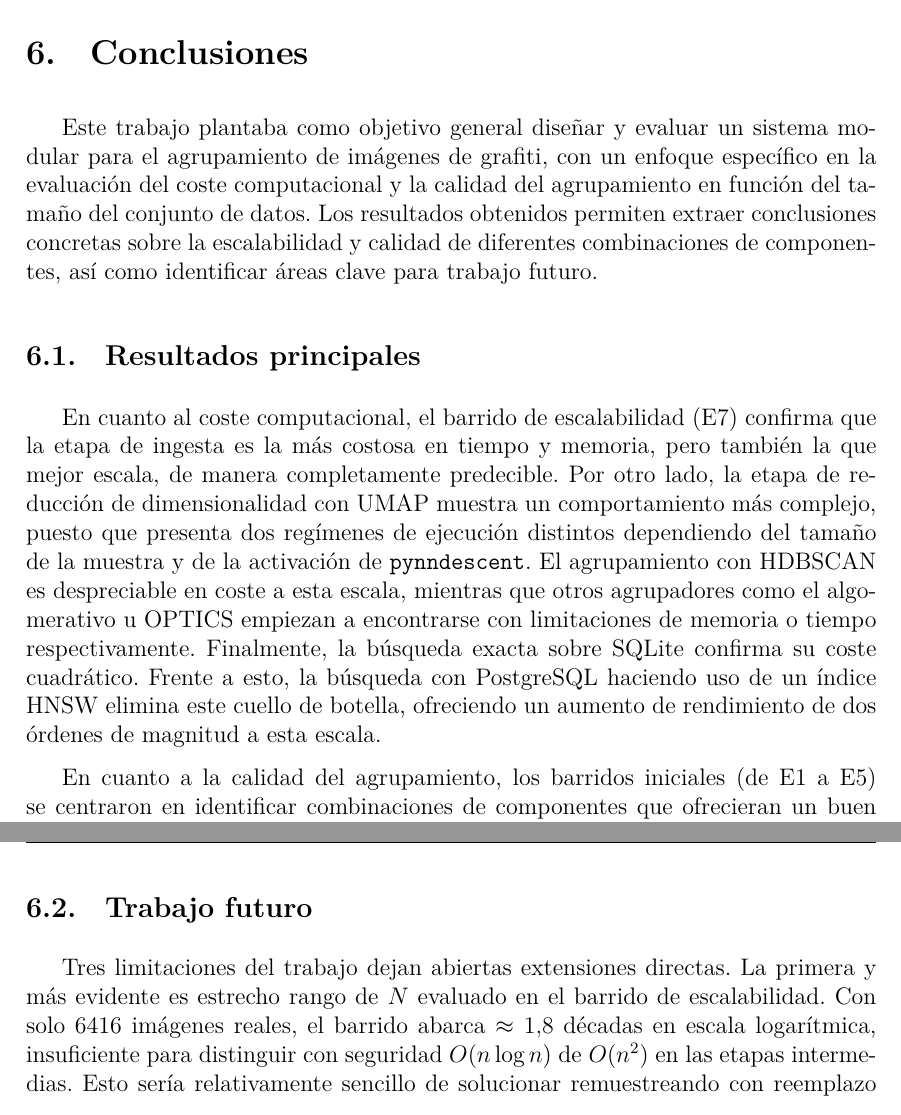
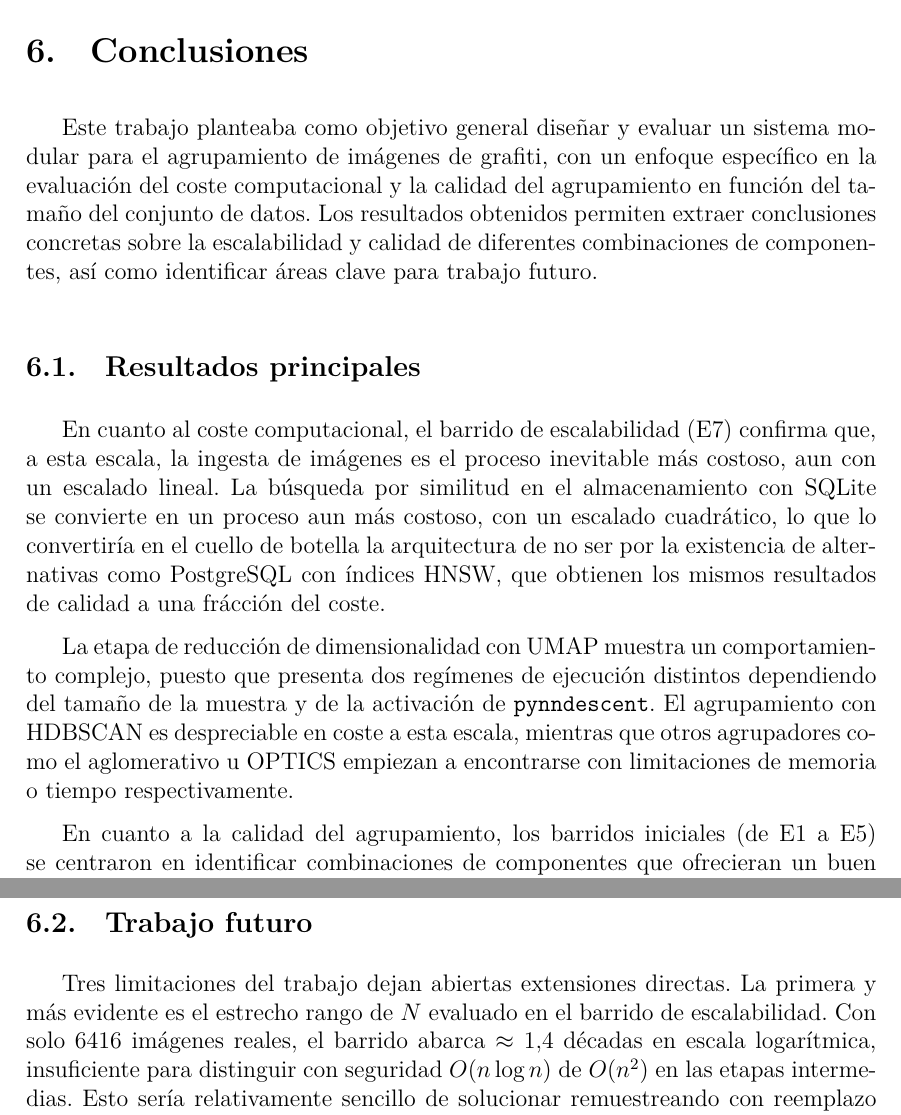
Before and after one commit to Luengor/tfm, a LaTeX document (doc/informe.tex, which reads doc/doc/conclusion.tex): two parts of pages 53 and 54 of 59, joined at a grey line, cut so that both start at the same text. Compiled offline with XeLaTeX.

Commit message:
correcciones menores

```diff
--- a/doc/doc/conclusion.tex
+++ b/doc/doc/conclusion.tex
@@ -2,7 +2,7 @@
 \section{Conclusiones}
 \label{sec:conclusion}
 
-Este trabajo plantaba como objetivo general diseñar y evaluar un sistema
+Este trabajo planteaba como objetivo general diseñar y evaluar un sistema
 modular para el agrupamiento de imágenes de grafiti, con un enfoque específico
 en la evaluación del coste computacional y la calidad del agrupamiento en
 función del tamaño del conjunto de datos. Los resultados obtenidos permiten
@@ -13,19 +13,21 @@ futuro.
 \subsection{Resultados principales}
 \label{sec:main-results}
 
-% TODO: fact check this
-En cuanto al coste computacional, el barrido de escalabilidad (E7) confirma que
-la etapa de ingesta es la más costosa en tiempo y memoria, pero también la que
-mejor escala, de manera completamente predecible. Por otro lado, la etapa de
-reducción de dimensionalidad con UMAP muestra un comportamiento más complejo,
-puesto que presenta dos regímenes de ejecución distintos dependiendo del tamaño
-de la muestra y de la activación de \texttt{pynndescent}. El agrupamiento con
-HDBSCAN es despreciable en coste a esta escala, mientras que otros agrupadores
-como el algomerativo u OPTICS empiezan a encontrarse con limitaciones de
-memoria o tiempo respectivamente. Finalmente, la búsqueda exacta sobre SQLite
-confirma su coste cuadrático. Frente a esto, la búsqueda con PostgreSQL
-haciendo uso de un índice HNSW elimina este cuello de botella, ofreciendo un
-aumento de rendimiento de dos órdenes de magnitud a esta escala.
+En cuanto al coste computacional, el barrido de escalabilidad (E7) confirma
+que, a esta escala, la ingesta de imágenes es el proceso inevitable más
+costoso, aun con un escalado lineal. La búsqueda por similitud en el
+almacenamiento con SQLite se convierte en un proceso aun más costoso, con un
+escalado cuadrático, lo que lo convertiría en el cuello de botella la
+arquitectura de no ser por la existencia de alternativas como PostgreSQL con
+índices HNSW, que obtienen los mismos resultados de calidad a una frácción del
+coste.
+
+La etapa de reducción de dimensionalidad con UMAP muestra un comportamiento
+complejo, puesto que presenta dos regímenes de ejecución distintos dependiendo
+del tamaño de la muestra y de la activación de \texttt{pynndescent}. El
+agrupamiento con HDBSCAN es despreciable en coste a esta escala, mientras que
+otros agrupadores como el aglomerativo u OPTICS empiezan a encontrarse con
+limitaciones de memoria o tiempo respectivamente.
 
 En cuanto a la calidad del agrupamiento, los barridos iniciales (de E1 a E5) se
 centraron en identificar combinaciones de componentes que ofrecieran un buen
@@ -55,8 +57,8 @@ representaciones útiles para esta tarea.
 \label{sec:future-work}
 
 Tres limitaciones del trabajo dejan abiertas extensiones directas. La primera y
-más evidente es estrecho rango de $N$ evaluado en el barrido de escalabilidad.
-Con solo 6416 imágenes reales, el barrido abarca $\approx 1.8$ décadas en
-escala logarítmica, insuficiente para distinguir con seguridad $O(n \log n)$ de
-$O(n^2)$ en las etapas intermedias. Esto sería relativamente sencillo de
-solucionar remuestreando con reemplazo los vectores DINOv2 ya calculados para
+más evidente es el estrecho rango de $N$ evaluado en el barrido de
+escalabilidad. Con solo 6416 imágenes reales, el barrido abarca $\approx 1.4$
+décadas en escala logarítmica, insuficiente para distinguir con seguridad $O(n
+\log n)$ de $O(n^2)$ en las etapas intermedias. Esto sería relativamente
+sencillo de solucionar remuestreando con reemplazo los vectores DINOv2 ya
```
Also changed, not shown: doc/doc/art.tex (+0 -4 lines), doc/doc/methods.tex (+3 -5 lines), doc/doc/packets_and_such.tex (+1 -1 lines), doc/doc/results.tex (+0 -11 lines), doc/doc/tools.tex (+2 -9 lines), doc/informe.tex (+1 -2 lines), doc/doc/conclusion.tex (8 more changed lines).
